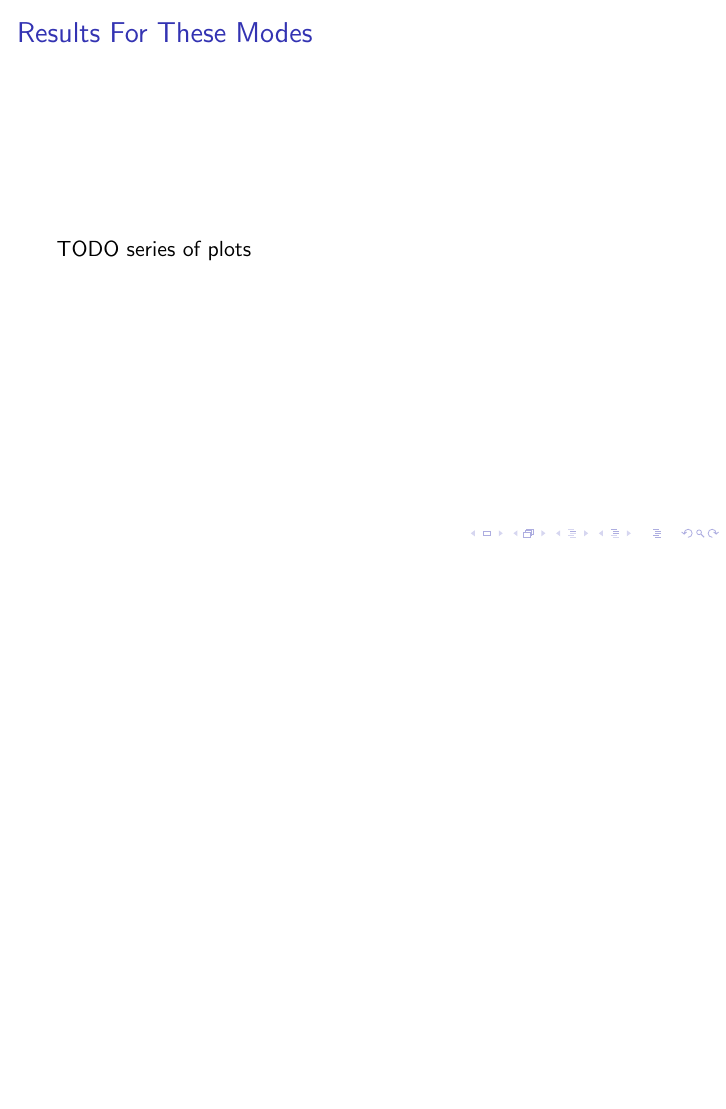
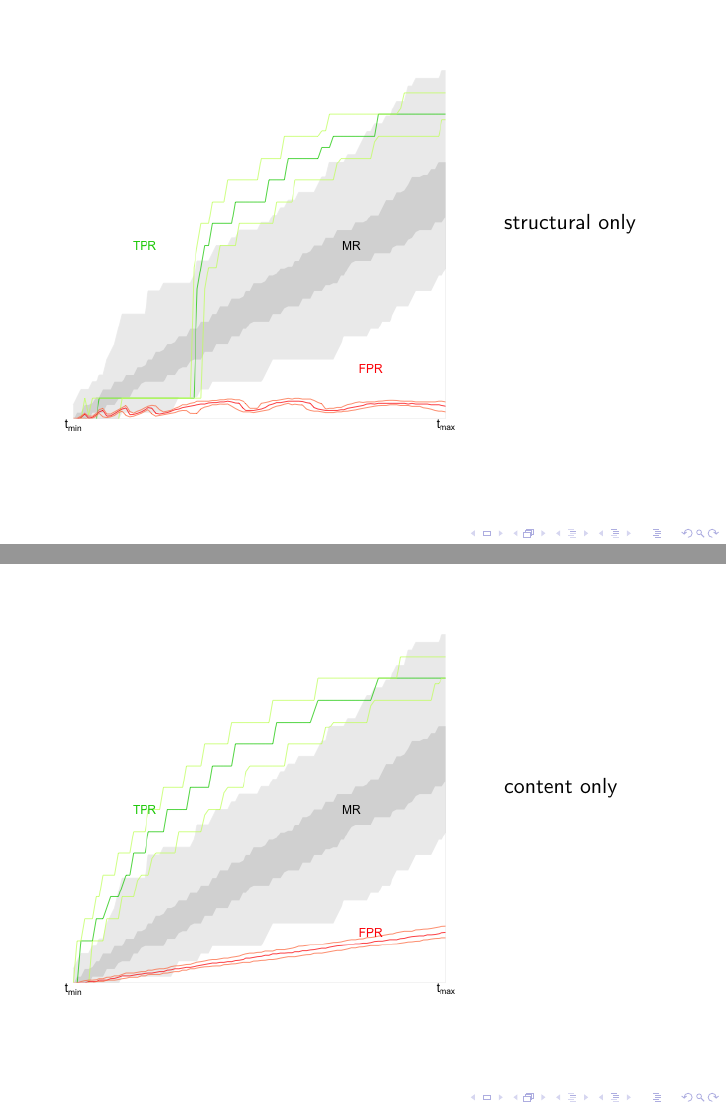
Before and after one commit to pearsonca/sunbelt13-presentation, LaTeX slides (sunbelt13-pres.tex): page 22 of 23 before the commit and pages 22 and 23 of 25 after it, the two joined at a grey line, the shorter picture padded with empty space. Compiled offline with pdfLaTeX; a LaTeX package or settings file that is missing is left out.

Commit message:
presentation updates
adding in results plots…now that I finally got around to making them.

```diff
--- a/sunbelt13-pres.tex
+++ b/sunbelt13-pres.tex
@@ -205,10 +207,38 @@ But what else?
 }
 
 
+\usebackgroundtemplate{\includegraphics[width=0.9\paperheight,height=0.9\paperheight]{4_1_500_s.png}}
 \frame{
-\frametitle{Results For These Modes}
-TODO series of plots
+\begin{columns}[t]
+\begin{column}{0.7\textwidth}\end{column}
+\begin{column}{0.3\textwidth}
+structural only
+\end{column}
+\end{columns}
 }
+\usebackgroundtemplate{}
+
+\usebackgroundtemplate{\includegraphics[width=0.9\paperheight,height=0.9\paperheight]{4_1_500_c.png}}
+\frame{
+\begin{columns}[t]
+\begin{column}{0.7\textwidth}\end{column}
+\begin{column}{0.3\textwidth}
+content only
+\end{column}
+\end{columns}
+}
+\usebackgroundtemplate{}
+
+\usebackgroundtemplate{\includegraphics[width=0.9\paperheight,height=0.9\paperheight]{4_1_500_sandc.png}}
+\frame{
+\begin{columns}[t]
+\begin{column}{0.7\textwidth}\end{column}
+\begin{column}{0.3\textwidth}
+structure + content
+\end{column}
+\end{columns}
+}
+\usebackgroundtemplate{}
 
 \frame{
 \frametitle{Flaws, Extensions, and Outlook}
```
Also changed, not shown: 2012army.png (added), 4_1_500_c.png (added), 4_1_500_s.png (added), 4_1_500_sandc.png (added), sunbelt13-pres.pdf, sunbelt13-pres.tex (24 more changed lines), 1 other file.
